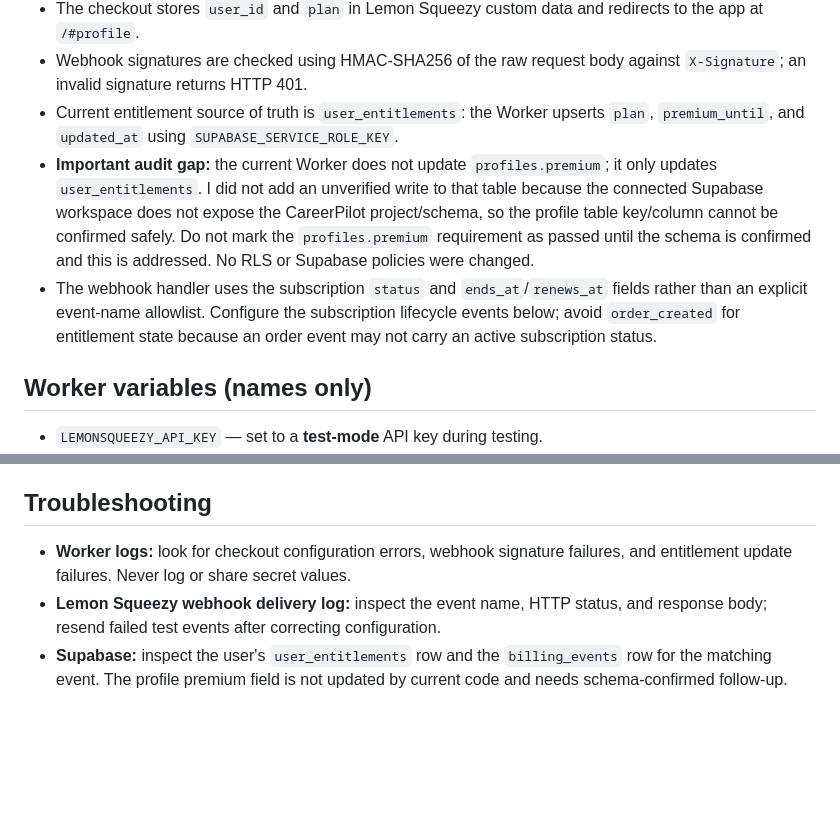
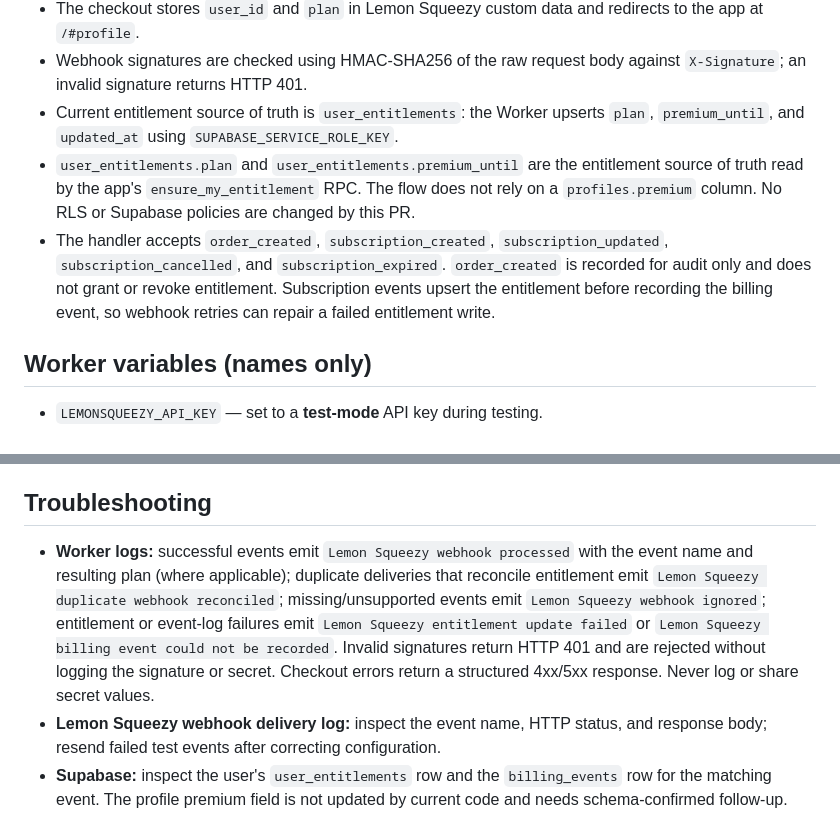
Before and after one commit to haris730/careerpilot, a Markdown page: PAYMENTS_TEST_PLAN.md, 2 parts joined by grey strips. Drawn GitHub-style; blank space fills up the shorter version.

```diff
--- a/PAYMENTS_TEST_PLAN.md
+++ b/PAYMENTS_TEST_PLAN.md
@@ -9,8 +9,8 @@
 - The checkout stores `user_id` and `plan` in Lemon Squeezy custom data and redirects to the app at `/#profile`.
 - Webhook signatures are checked using HMAC-SHA256 of the raw request body against `X-Signature`; an invalid signature returns HTTP 401.
 - Current entitlement source of truth is `user_entitlements`: the Worker upserts `plan`, `premium_until`, and `updated_at` using `SUPABASE_SERVICE_ROLE_KEY`.
-- **Important audit gap:** the current Worker does not update `profiles.premium`; it only updates `user_entitlements`. I did not add an unverified write to that table because the connected Supabase workspace does not expose the CareerPilot project/schema, so the profile table key/column cannot be confirmed safely. Do not mark the `profiles.premium` requirement as passed until the schema is confirmed and this is addressed. No RLS or Supabase policies were changed.
-- The webhook handler uses the subscription `status` and `ends_at`/`renews_at` fields rather than an explicit event-name allowlist. Configure the subscription lifecycle events below; avoid `order_created` for entitlement state because an order event may not carry an active subscription status.
+- `user_entitlements.plan` and `user_entitlements.premium_until` are the entitlement source of truth read by the app's `ensure_my_entitlement` RPC. The flow does not rely on a `profiles.premium` column. No RLS or Supabase policies are changed by this PR.
+- The handler accepts `order_created`, `subscription_created`, `subscription_updated`, `subscription_cancelled`, and `subscription_expired`. `order_created` is recorded for audit only and does not grant or revoke entitlement. Subscription events upsert the entitlement before recording the billing event, so webhook retries can repair a failed entitlement write.
 
 ## Worker variables (names only)
 
@@ -46,6 +69,6 @@ The Worker previously recorded a webhook event before updating `user_entitlement
 
 ## Troubleshooting
 
-- **Worker logs:** look for checkout configuration errors, webhook signature failures, and entitlement update failures. Never log or share secret values.
+- **Worker logs:** successful events emit `Lemon Squeezy webhook processed` with the event name and resulting plan (where applicable); duplicate deliveries that reconcile entitlement emit `Lemon Squeezy duplicate webhook reconciled`; missing/unsupported events emit `Lemon Squeezy webhook ignored`; entitlement or event-log failures emit `Lemon Squeezy entitlement update failed` or `Lemon Squeezy billing event could not be recorded`. Invalid signatures return HTTP 401 and are rejected without logging the signature or secret. Checkout errors return a structured 4xx/5xx response. Never log or share secret values.
 - **Lemon Squeezy webhook delivery log:** inspect the event name, HTTP status, and response body; resend failed test events after correcting configuration.
 - **Supabase:** inspect the user's `user_entitlements` row and the `billing_events` row for the matching event. The profile premium field is not updated by current code and needs schema-confirmed follow-up.
```
Also changed, not shown: other parts of PAYMENTS_TEST_PLAN.md (+27 -4 lines).
